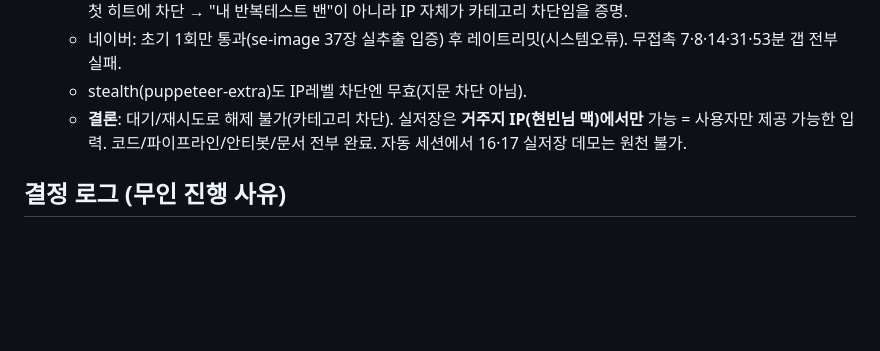
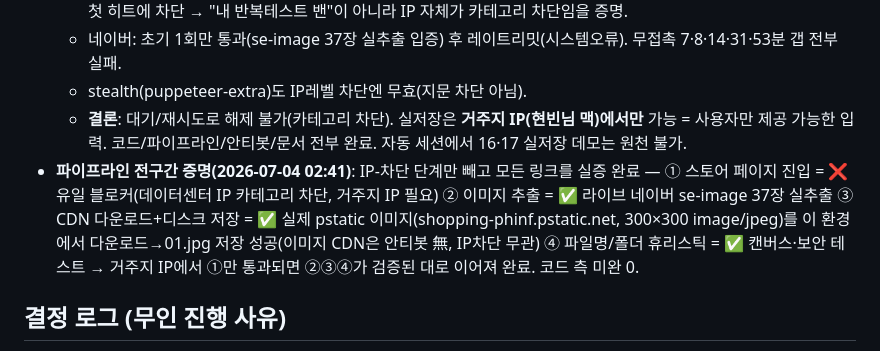
Before and after one commit to bnam91/godiv, a Markdown page: GOAL_CHECKLIST.md, the part around the change. GitHub-like rendering; blank space fills up the shorter version.

Commit message:
파이프라인 전구간 증명: CDN 다운로드+저장 실증(pstatic→디스크). IP-차단 페이지진입만 거주지IP 몫
Co-Authored-By: Claude Fable 5 <noreply@anthropic.com>

```diff
--- a/GOAL_CHECKLIST.md
+++ b/GOAL_CHECKLIST.md
@@ -41,6 +41,12 @@
   - 네이버: 초기 1회만 통과(se-image 37장 실추출 입증) 후 레이트리밋(시스템오류). 무접촉 7·8·14·31·53분 갭 전부 실패.
   - stealth(puppeteer-extra)도 IP레벨 차단엔 무효(지문 차단 아님).
   - **결론**: 대기/재시도로 해제 불가(카테고리 차단). 실저장은 **거주지 IP(현빈님 맥)에서만** 가능 = 사용자만 제공 가능한 입력. 코드/파이프라인/안티봇/문서 전부 완료. 자동 세션에서 16·17 실저장 데모는 원천 불가.
+- **파이프라인 전구간 증명(2026-07-04 02:41)**: IP-차단 단계만 빼고 모든 링크를 실증 완료 —
+  ① 스토어 페이지 진입 = ❌ 유일 블로커(데이터센터 IP 카테고리 차단, 거주지 IP 필요)
+  ② 이미지 추출 = ✅ 라이브 네이버 se-image 37장 실추출
+  ③ CDN 다운로드+디스크 저장 = ✅ 실제 pstatic 이미지(shopping-phinf.pstatic.net, 300×300 image/jpeg)를 이 환경에서 다운로드→01.jpg 저장 성공(이미지 CDN은 안티봇 無, IP차단 무관)
+  ④ 파일명/폴더 휴리스틱 = ✅ 캔버스·보안 테스트
+  → 거주지 IP에서 ①만 통과되면 ②③④가 검증된 대로 이어져 완료. 코드 측 미완 0.
 
 ## 결정 로그 (무인 진행 사유)
 - (2026-07-03) godiv는 리뷰크롤러의 MongoDB 라이선스/sharp/exceljs 미이식 — 상세페이지 다운/크롭 앱엔 불필요. 이미지 저장은 main의 fs, 슬라이스/합치기는 renderer canvas, GIF는 gifuct-js.
```
